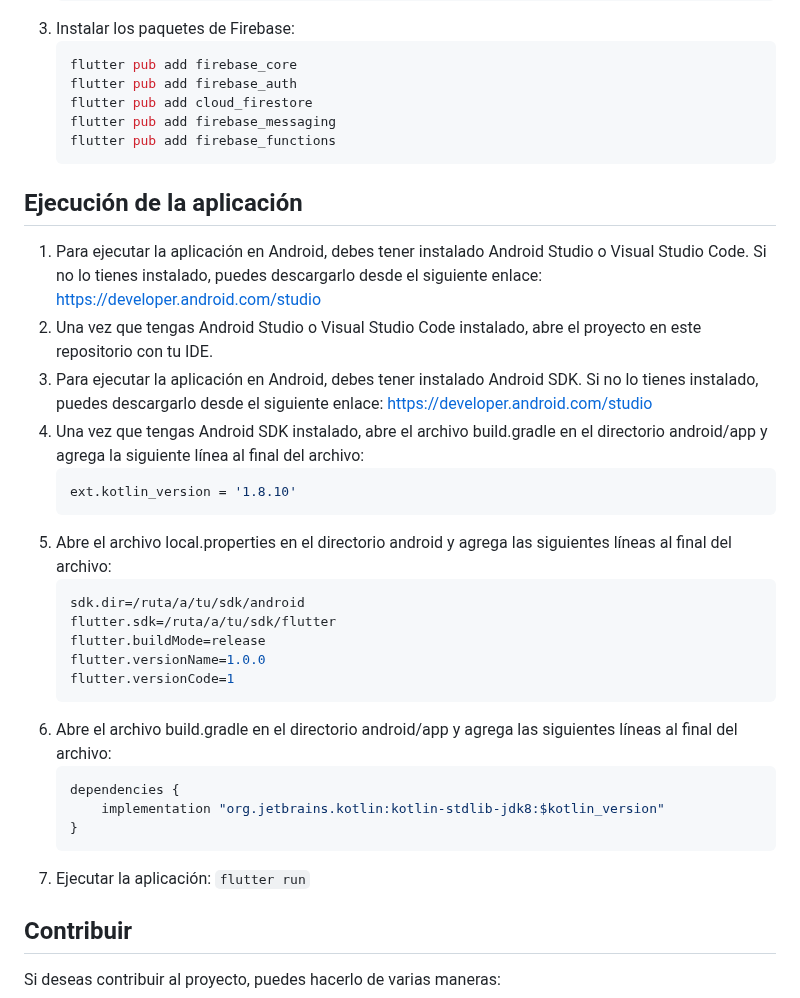
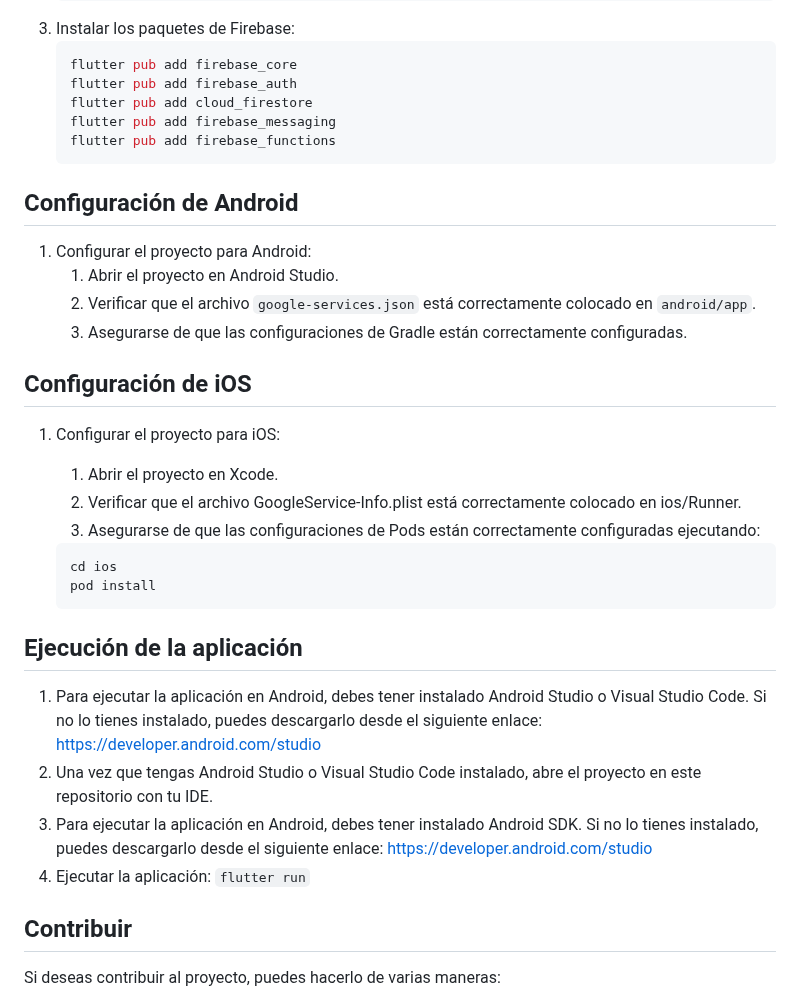
Before and after one commit to fr0ziii/my_trainer, a Markdown page: README.md, the part around the change. GitHub-like rendering.

Commit message:
defense version

````diff
--- a/README.md
+++ b/README.md
@@ -101,29 +101,30 @@ La aplicación está dividida en tres partes principales:
    flutter pub add firebase_messaging
    flutter pub add firebase_functions
    ```
+## Configuración de Android
+
+1. Configurar el proyecto para Android:
+    1. Abrir el proyecto en Android Studio.
+    2. Verificar que el archivo `google-services.json` está correctamente colocado en `android/app`.
+    3. Asegurarse de que las configuraciones de Gradle están correctamente configuradas.
+
+## Configuración de iOS
+
+1. Configurar el proyecto para iOS:
+    1. Abrir el proyecto en Xcode.
+    2. Verificar que el archivo GoogleService-Info.plist está correctamente colocado en ios/Runner.
+    3. Asegurarse de que las configuraciones de Pods están correctamente configuradas ejecutando:
+
+    ```    sh
+    cd ios
+    pod install
+    ```
+
 ## Ejecución de la aplicación
 1. Para ejecutar la aplicación en Android, debes tener instalado Android Studio o Visual Studio Code. Si no lo tienes instalado, puedes descargarlo desde el siguiente enlace: https://developer.android.com/studio
 2. Una vez que tengas Android Studio o Visual Studio Code instalado, abre el proyecto en este repositorio con tu IDE.
 3. Para ejecutar la aplicación en Android, debes tener instalado Android SDK. Si no lo tienes instalado, puedes descargarlo desde el siguiente enlace: https://developer.android.com/studio
-4. Una vez que tengas Android SDK instalado, abre el archivo build.gradle en el directorio android/app y agrega la siguiente línea al final del archivo:
-   ```sh
-   ext.kotlin_version = '1.8.10'
-   ```
-5. Abre el archivo local.properties en el directorio android y agrega las siguientes líneas al final del archivo:
-   ```sh
-   sdk.dir=/ruta/a/tu/sdk/android
-   flutter.sdk=/ruta/a/tu/sdk/flutter
-   flutter.buildMode=release
-   flutter.versionName=1.0.0
-   flutter.versionCode=1
-   ```
-6. Abre el archivo build.gradle en el directorio android/app y agrega las siguientes líneas al final del archivo:
-   ```sh
-   dependencies {
-       implementation "org.jetbrains.kotlin:kotlin-stdlib-jdk8:$kotlin_version"
-   }
-   ```
-7. Ejecutar la aplicación:
+4. Ejecutar la aplicación:
    ```flutter run```
 
 ## Contribuir
````
